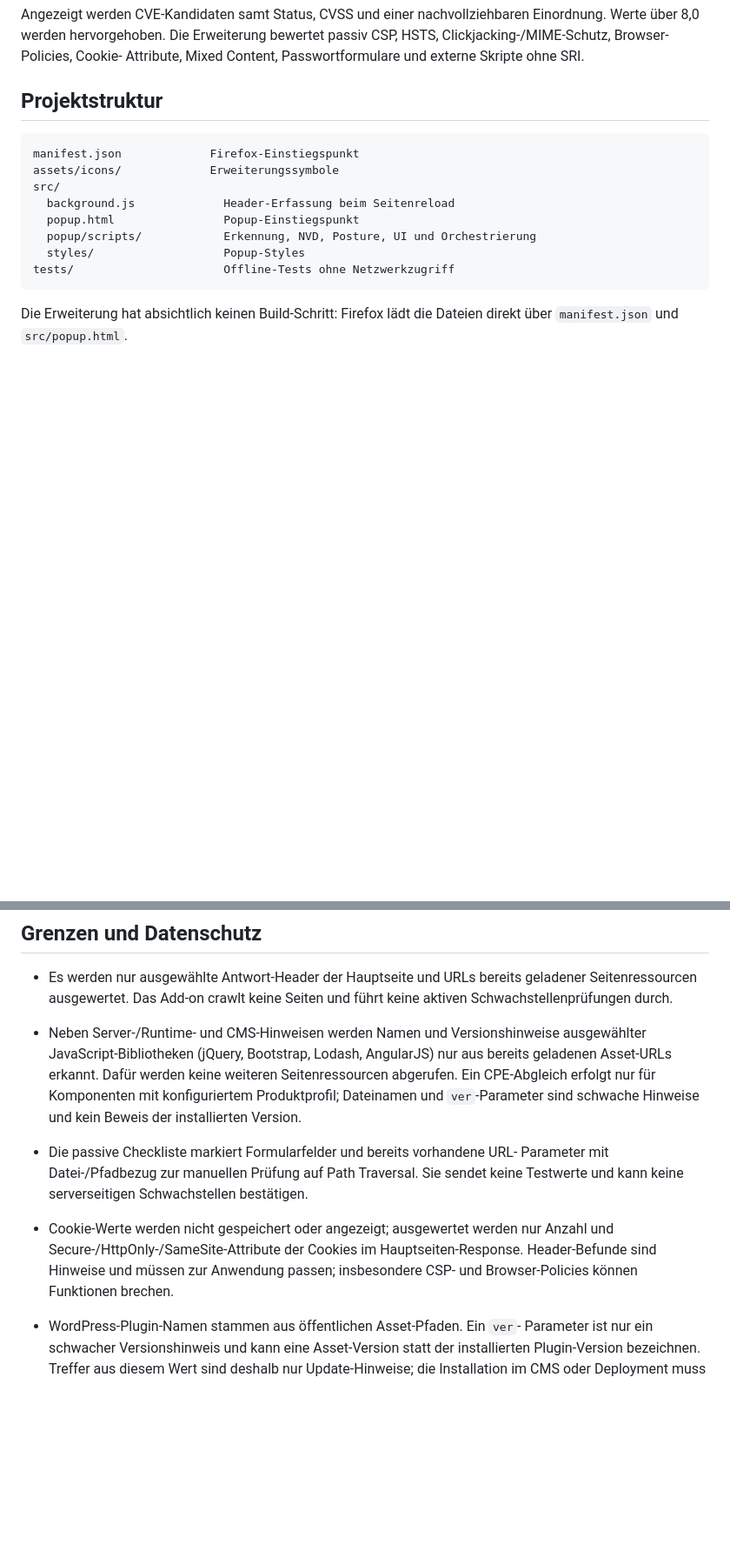
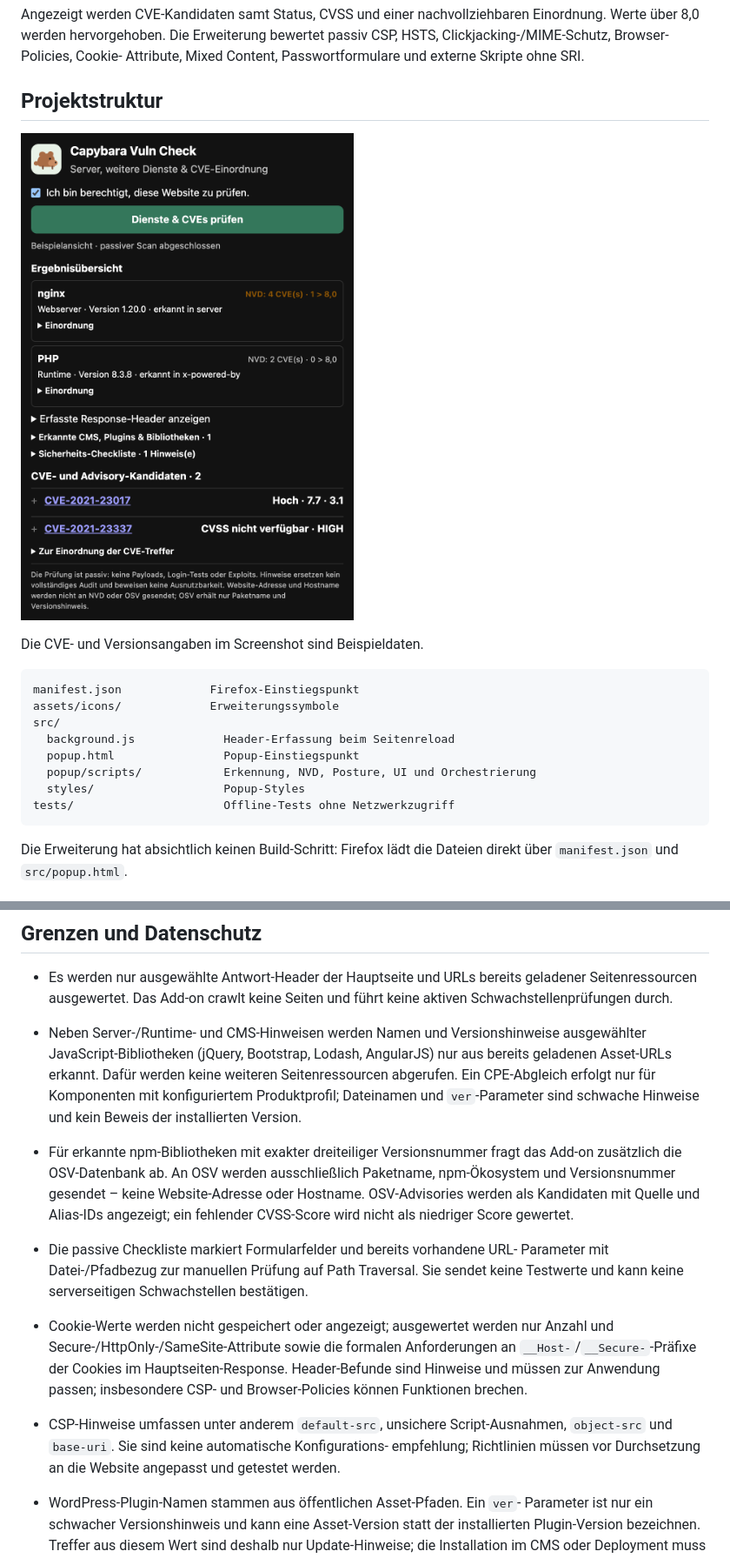
Before and after one commit to loowtime/capybara-vuln-checker, a Markdown page: README.md, 2 parts joined by grey strips. Shown: that part at 87% size. Drawn GitHub-style; pictures changed too: docs/capybara-popup.png (added); blank space fills up the shorter version.

Commit message:
Updates README to include example popup image

````diff
--- a/README.md
+++ b/README.md
@@ -14,6 +14,10 @@ passiv CSP, HSTS, Clickjacking-/MIME-Schutz, Browser-Policies, Cookie-
 Attribute, Mixed Content, Passwortformulare und externe Skripte ohne SRI.
 
 ## Projektstruktur
+
+![Beispielansicht des Capybara-Popups](docs/capybara-popup.png)
+
+Die CVE- und Versionsangaben im Screenshot sind Beispieldaten.
 
 ```text
 manifest.json             Firefox-Einstiegspunkt
@@ -54,13 +58,23 @@ entfernt und mit **Temporäres Add-on laden** erneut geladen werden.
   Seitenressourcen abgerufen. Ein CPE-Abgleich erfolgt nur für Komponenten mit
   konfiguriertem Produktprofil; Dateinamen und `ver`-Parameter sind schwache
   Hinweise und kein Beweis der installierten Version.
+- Für erkannte npm-Bibliotheken mit exakter dreiteiliger Versionsnummer fragt
+  das Add-on zusätzlich die OSV-Datenbank ab. An OSV werden ausschließlich
+  Paketname, npm-Ökosystem und Versionsnummer gesendet – keine Website-Adresse
+  oder Hostname. OSV-Advisories werden als Kandidaten mit Quelle und Alias-IDs
+  angezeigt; ein fehlender CVSS-Score wird nicht als niedriger Score gewertet.
 - Die passive Checkliste markiert Formularfelder und bereits vorhandene URL-
   Parameter mit Datei-/Pfadbezug zur manuellen Prüfung auf Path Traversal. Sie
   sendet keine Testwerte und kann keine serverseitigen Schwachstellen bestätigen.
 - Cookie-Werte werden nicht gespeichert oder angezeigt; ausgewertet werden
-  nur Anzahl und Secure-/HttpOnly-/SameSite-Attribute der Cookies im
+  nur Anzahl und Secure-/HttpOnly-/SameSite-Attribute sowie die formalen
+  Anforderungen an `__Host-`/`__Secure-`-Präfixe der Cookies im
   Hauptseiten-Response. Header-Befunde sind Hinweise und müssen zur Anwendung
   passen; insbesondere CSP- und Browser-Policies können Funktionen brechen.
+- CSP-Hinweise umfassen unter anderem `default-src`, unsichere Script-Ausnahmen,
+  `object-src` und `base-uri`. Sie sind keine automatische Konfigurations-
+  empfehlung; Richtlinien müssen vor Durchsetzung an die Website angepasst und
+  getestet werden.
 - WordPress-Plugin-Namen stammen aus öffentlichen Asset-Pfaden. Ein `ver`-
   Parameter ist nur ein schwacher Versionshinweis und kann eine Asset-Version
   statt der installierten Plugin-Version bezeichnen. Treffer aus diesem Wert
````
